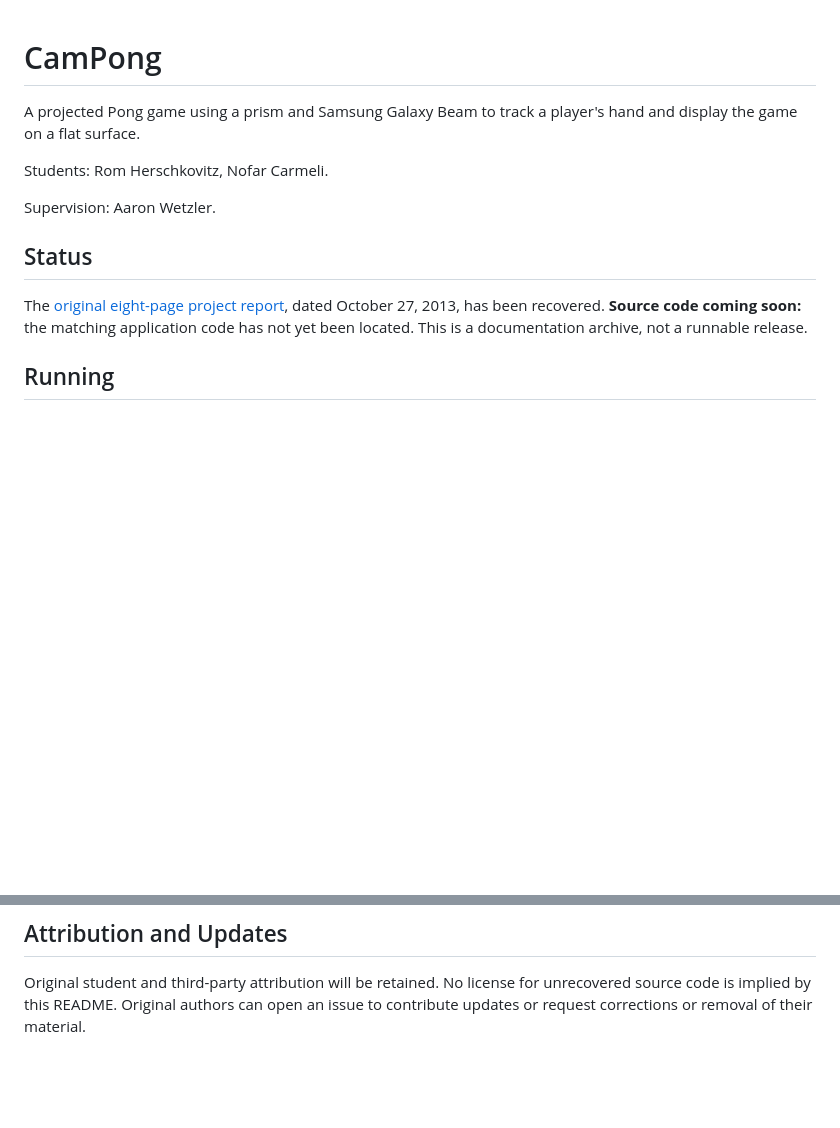
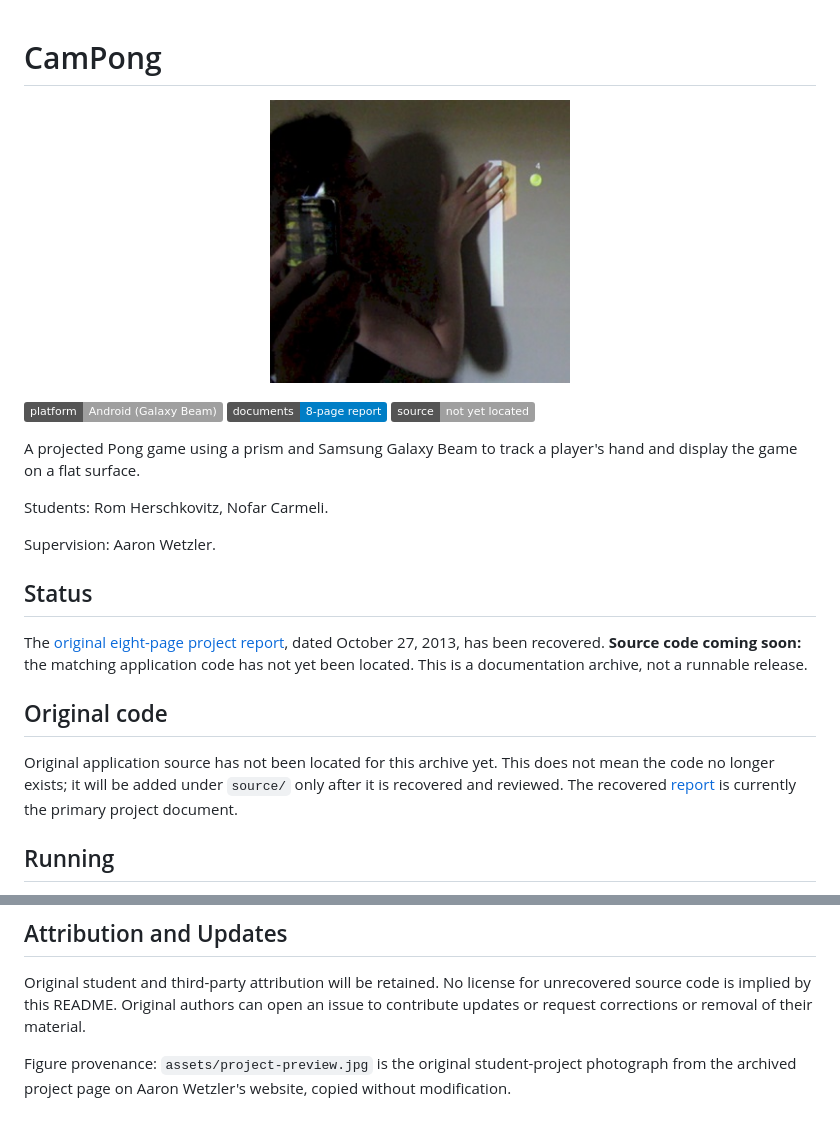
Before and after one commit to twerdster/campong, a Markdown page: README.md, 2 parts joined by grey strips. Drawn GitHub-style; pictures changed too: assets/project-preview.jpg (added); badges without logos; blank space fills up the shorter version.

Commit message:
Add project figure, factual badges and original source guide

```diff
--- a/README.md
+++ b/README.md
@@ -1,4 +1,12 @@
 # CamPong
+
+<p align="center">
+  <img src="assets/project-preview.jpg" alt="A player's hand beside a projected Pong paddle and ball on a wall, with the projecting phone in the foreground" width="300">
+</p>
+
+![Platform: Android (Samsung Galaxy Beam)](https://img.shields.io/badge/platform-Android%20%28Galaxy%20Beam%29-lightgrey)
+![Documents: 8-page report](https://img.shields.io/badge/documents-8--page%20report-informational)
+![Source: not yet located](https://img.shields.io/badge/source-not%20yet%20located-lightgrey)
 
 A projected Pong game using a prism and Samsung Galaxy Beam to track a player's hand and display the game on a flat surface.
 
@@ -9,6 +17,10 @@ Supervision: Aaron Wetzler.
 ## Status
 
 The [original eight-page project report](docs/report.pdf), dated October 27, 2013, has been recovered. **Source code coming soon:** the matching application code has not yet been located. This is a documentation archive, not a runnable release.
+
+## Original code
+
+Original application source has not been located for this archive yet. This does not mean the code no longer exists; it will be added under `source/` only after it is recovered and reviewed. The recovered [report](docs/report.pdf) is currently the primary project document.
 
 ## Running
 
@@ -25,3 +37,5 @@ The report describes an Android application for a Samsung Galaxy Beam, using its
 ## Attribution and Updates
 
 Original student and third-party attribution will be retained. No license for unrecovered source code is implied by this README. Original authors can open an issue to contribute updates or request corrections or removal of their material.
+
+Figure provenance: `assets/project-preview.jpg` is the original student-project photograph from the archived project page on Aaron Wetzler's website, copied without modification.
```
